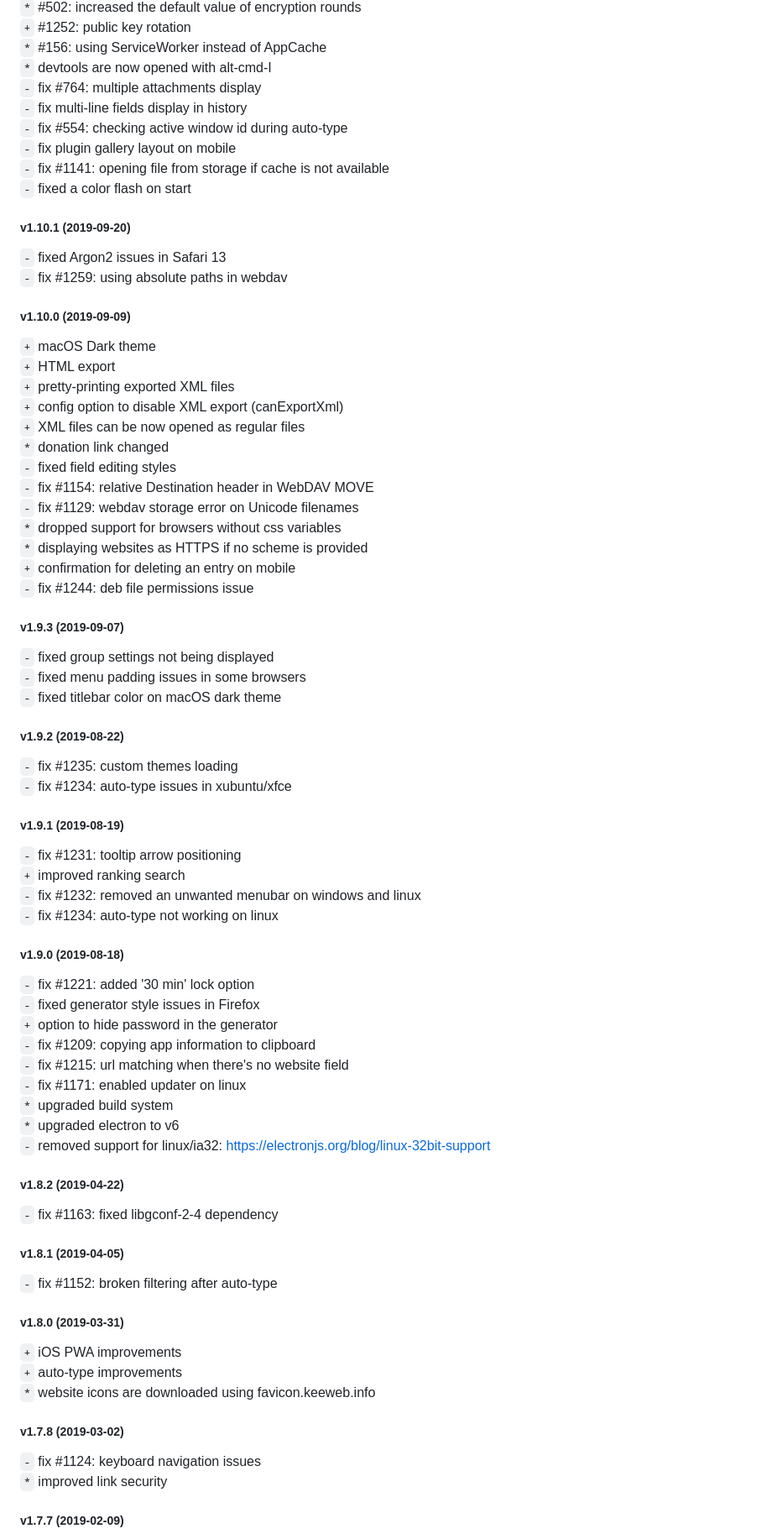
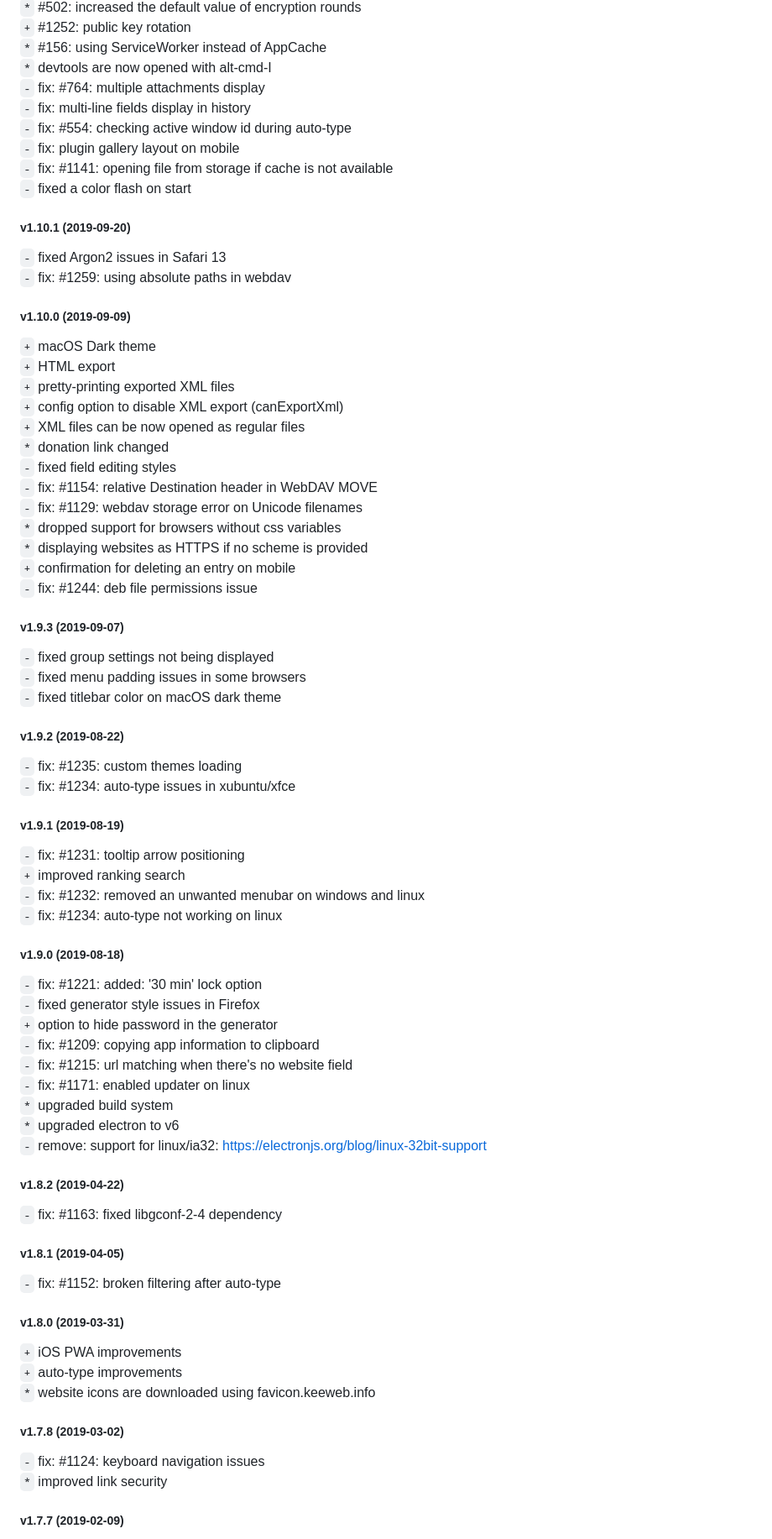
Before and after one commit to Aetherinox/keeweb, a Markdown page: release-notes.md, the part around the change printed below. Shown: that part at 84% size. Rendered like a GitHub page.

```diff
--- a/release-notes.md
+++ b/release-notes.md
@@ -422,17 +455,17 @@
 `+` #1252: public key rotation
 `*` #156: using ServiceWorker instead of AppCache
 `*` devtools are now opened with alt-cmd-I
-`-` fix #764: multiple attachments display
-`-` fix multi-line fields display in history
-`-` fix #554: checking active window id during auto-type
-`-` fix plugin gallery layout on mobile
-`-` fix #1141: opening file from storage if cache is not available
+`-` fix: #764: multiple attachments display
+`-` fix: multi-line fields display in history
+`-` fix: #554: checking active window id during auto-type
+`-` fix: plugin gallery layout on mobile
+`-` fix: #1141: opening file from storage if cache is not available
 `-` fixed a color flash on start
 
 ##### v1.10.1 (2019-09-20)
 
 `-` fixed Argon2 issues in Safari 13
-`-` fix #1259: using absolute paths in webdav
+`-` fix: #1259: using absolute paths in webdav
 
 ##### v1.10.0 (2019-09-09)
 
@@ -443,12 +476,12 @@
 `+` XML files can be now opened as regular files
 `*` donation link changed
 `-` fixed field editing styles
-`-` fix #1154: relative Destination header in WebDAV MOVE
-`-` fix #1129: webdav storage error on Unicode filenames
+`-` fix: #1154: relative Destination header in WebDAV MOVE
+`-` fix: #1129: webdav storage error on Unicode filenames
 `*` dropped support for browsers without css variables
 `*` displaying websites as HTTPS if no scheme is provided
 `+` confirmation for deleting an entry on mobile
-`-` fix #1244: deb file permissions issue
+`-` fix: #1244: deb file permissions issue
 
 ##### v1.9.3 (2019-09-07)
 
@@ -458,35 +491,35 @@
 
 ##### v1.9.2 (2019-08-22)
 
-`-` fix #1235: custom themes loading
-`-` fix #1234: auto-type issues in xubuntu/xfce
+`-` fix: #1235: custom themes loading
+`-` fix: #1234: auto-type issues in xubuntu/xfce
 
 ##### v1.9.1 (2019-08-19)
 
-`-` fix #1231: tooltip arrow positioning
+`-` fix: #1231: tooltip arrow positioning
 `+` improved ranking search
-`-` fix #1232: removed an unwanted menubar on windows and linux
-`-` fix #1234: auto-type not working on linux
+`-` fix: #1232: removed an unwanted menubar on windows and linux
+`-` fix: #1234: auto-type not working on linux
 
 ##### v1.9.0 (2019-08-18)
 
-`-` fix #1221: added '30 min' lock option
+`-` fix: #1221: added: '30 min' lock option
 `-` fixed generator style issues in Firefox
 `+` option to hide password in the generator
-`-` fix #1209: copying app information to clipboard
-`-` fix #1215: url matching when there's no website field
-`-` fix #1171: enabled updater on linux
+`-` fix: #1209: copying app information to clipboard
+`-` fix: #1215: url matching when there's no website field
+`-` fix: #1171: enabled updater on linux
 `*` upgraded build system
 `*` upgraded electron to v6
-`-` removed support for linux/ia32: https://electronjs.org/blog/linux-32bit-support
+`-` remove: support for linux/ia32: https://electronjs.org/blog/linux-32bit-support
 
 ##### v1.8.2 (2019-04-22)
 
-`-` fix #1163: fixed libgconf-2-4 dependency
+`-` fix: #1163: fixed libgconf-2-4 dependency
 
 ##### v1.8.1 (2019-04-05)
 
-`-` fix #1152: broken filtering after auto-type
+`-` fix: #1152: broken filtering after auto-type
 
 ##### v1.8.0 (2019-03-31)
 
@@ -496,7 +529,7 @@
 
 ##### v1.7.8 (2019-03-02)
 
-`-` fix #1124: keyboard navigation issues
+`-` fix: #1124: keyboard navigation issues
 `*` improved link security
 
 ##### v1.7.7 (2019-02-09)
```
Also changed, not shown: other parts of release-notes.md (+203 -170 lines).
